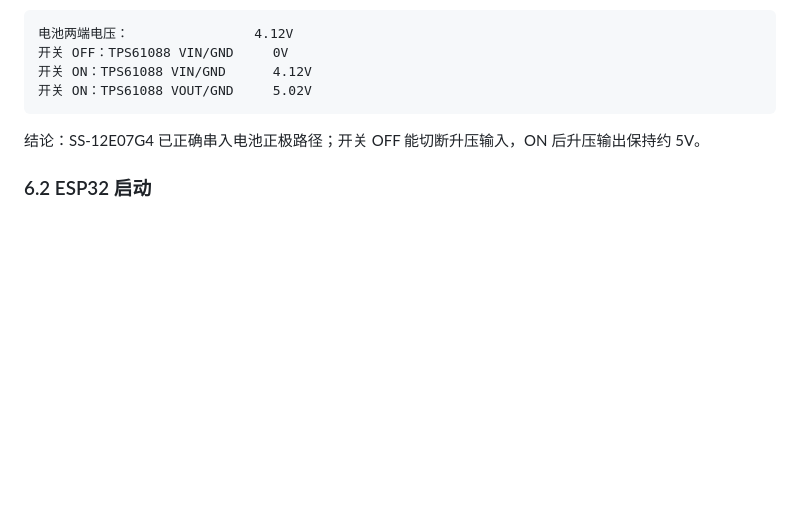
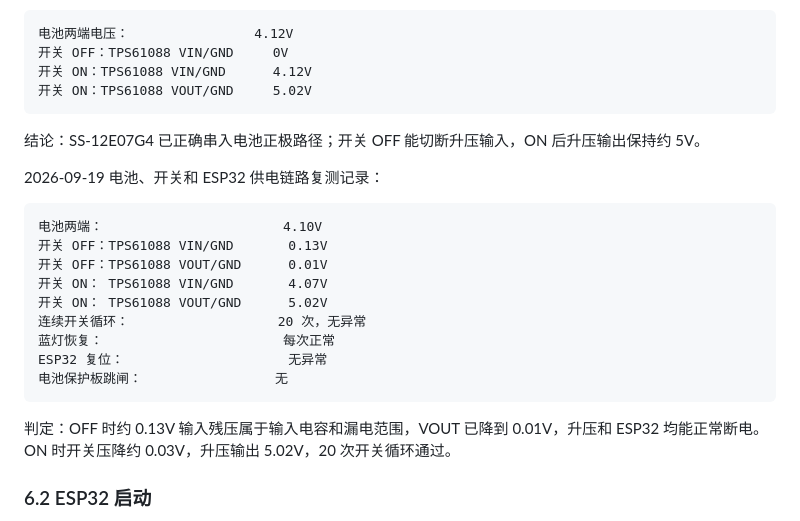
Before and after one commit to koreever66/kineshoot-initial-debug-v1, a Markdown page: docs/hardware/H2_ASSEMBLY_RUNBOOK.md, the part around the change. Drawn GitHub-style; blank space fills up the shorter version.

Commit message:
Record battery switch and ESP32 power-cycle pass

````diff
--- a/docs/hardware/H2_ASSEMBLY_RUNBOOK.md
+++ b/docs/hardware/H2_ASSEMBLY_RUNBOOK.md
@@ -263,6 +263,22 @@ ESP32 是否接入：              否
 
 结论：SS-12E07G4 已正确串入电池正极路径；开关 OFF 能切断升压输入，ON 后升压输出保持约 5V。
 
+2026-09-19 电池、开关和 ESP32 供电链路复测记录：
+
+```text
+电池两端：                       4.10V
+开关 OFF：TPS61088 VIN/GND       0.13V
+开关 OFF：TPS61088 VOUT/GND      0.01V
+开关 ON： TPS61088 VIN/GND       4.07V
+开关 ON： TPS61088 VOUT/GND      5.02V
+连续开关循环：                   20 次，无异常
+蓝灯恢复：                       每次正常
+ESP32 复位：                     无异常
+电池保护板跳闸：                 无
+```
+
+判定：OFF 时约 0.13V 输入残压属于输入电容和漏电范围，VOUT 已降到 0.01V，升压和 ESP32 均能正常断电。ON 时开关压降约 0.03V，升压输出 5.02V，20 次开关循环通过。
+
 ### 6.2 ESP32 启动
 
 1. 关闭开关。
````
